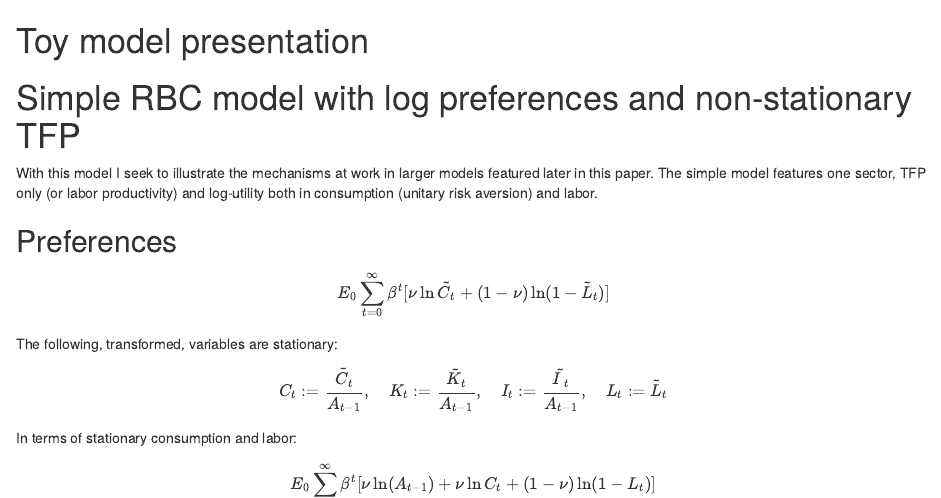
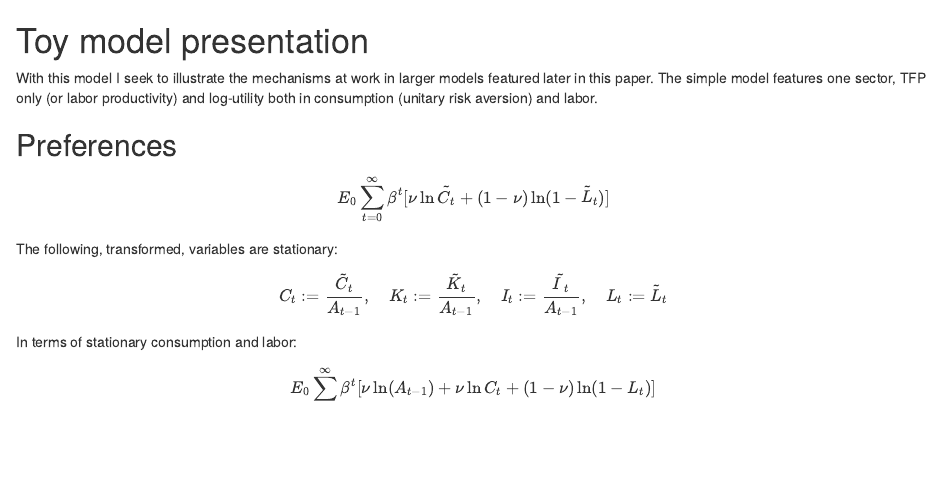
Before and after one commit to ricardomayerb/qmacroexamples, an R Markdown document (model_presentation_toy.Rmd): the page in a window 1100 px wide, from its top. Rendered offline with R 4.5, knitr and Pandoc, with nearby package versions.

Commit message:
update model presentation

```diff
--- a/model_presentation_toy.Rmd
+++ b/model_presentation_toy.Rmd
@@ -1,8 +1,7 @@
 Toy model presentation
 ========================================================
 
-Simple RBC model with log preferences and non-stationary TFP
-============================================================
+
 
 With this model I seek to illustrate the mechanisms at work in larger
 models featured later in this paper. The simple model features one
```
